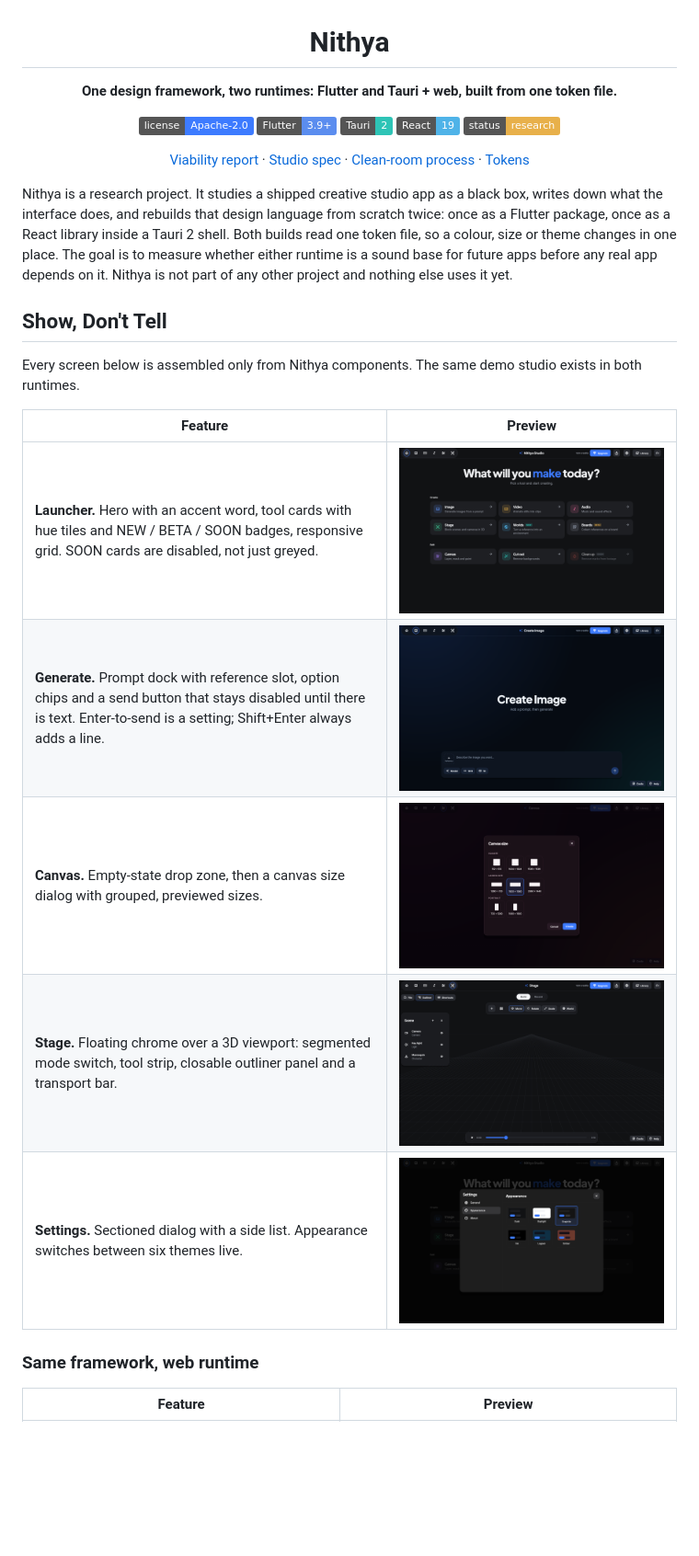
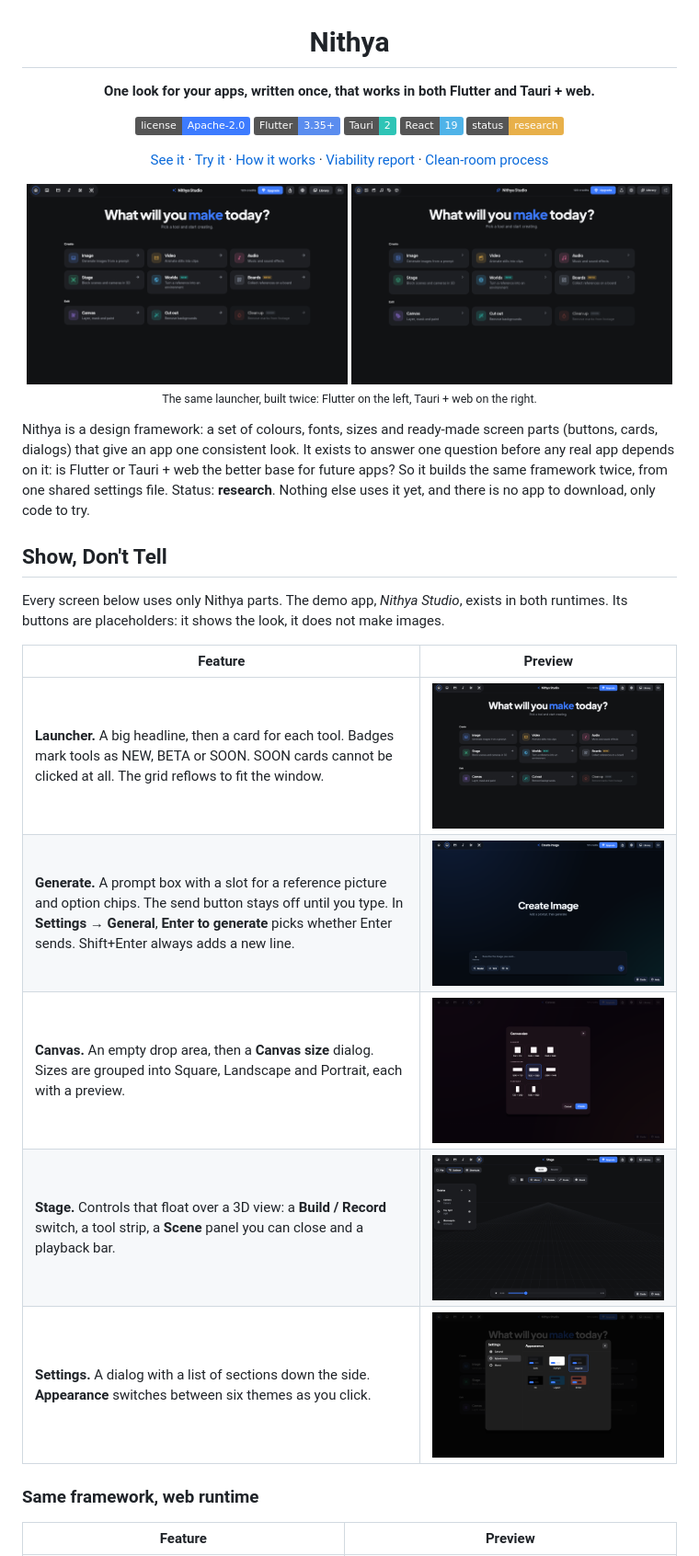
Before and after one commit to sudharamachandranrajeev/nithya, a Markdown page: README.md, the part around one of its changes. Shown at 92% size. Drawn GitHub-style; badges without logos; blank space fills up the shorter version.

```diff
--- a/README.md
+++ b/README.md
@@ -1,35 +1,47 @@
 <h1 align="center">Nithya</h1>
 
-<p align="center"><strong>One design framework, two runtimes: Flutter and Tauri + web, built from one token file.</strong></p>
+<p align="center"><strong>One look for your apps, written once, that works in both Flutter and Tauri + web.</strong></p>
 
 <p align="center">
   <img alt="License: Apache-2.0" src="https://img.shields.io/badge/license-Apache--2.0-3D7BFF">
-  <img alt="Flutter 3.9+" src="https://img.shields.io/badge/Flutter-3.9%2B-5B8DEF">
+  <img alt="Flutter 3.35 or newer" src="https://img.shields.io/badge/Flutter-3.35%2B-5B8DEF">
   <img alt="Tauri 2" src="https://img.shields.io/badge/Tauri-2-2EC4B6">
   <img alt="React 19" src="https://img.shields.io/badge/React-19-4FB3E8">
   <img alt="Status: research" src="https://img.shields.io/badge/status-research-E8B04A">
 </p>
 
 <p align="center">
+  <a href="#show-dont-tell">See it</a> ·
+  <a href="#quick-start">Try it</a> ·
+  <a href="#how-it-fits-together">How it works</a> ·
   <a href="docs/viability.md">Viability report</a> ·
-  <a href="docs/spec/creative-studio.md">Studio spec</a> ·
-  <a href="docs/clean-room.md">Clean-room process</a> ·
-  <a href="tokens/nithya.tokens.json">Tokens</a>
+  <a href="docs/clean-room.md">Clean-room process</a>
 </p>
 
-Nithya is a research project. It studies a shipped creative studio app as a black box, writes down what the interface does, and rebuilds that design language from scratch twice: once as a Flutter package, once as a React library inside a Tauri 2 shell. Both builds read one token file, so a colour, size or theme changes in one place. The goal is to measure whether either runtime is a sound base for future apps before any real app depends on it. Nithya is not part of any other project and nothing else uses it yet.
+<p align="center">
+  <img src="docs/screenshots/flutter-launcher.png" alt="The Nithya Studio launcher drawn by Flutter" width="49%">
+  <img src="docs/screenshots/web-launcher.png" alt="The same launcher drawn by the web build inside Tauri" width="49%"><br>
+  <sub>The same launcher, built twice: Flutter on the left, Tauri + web on the right.</sub>
+</p>
+
+Nithya is a design framework: a set of colours, fonts, sizes and ready-made screen parts
+(buttons, cards, dialogs) that give an app one consistent look. It exists to answer one question
+before any real app depends on it: is Flutter or Tauri + web the better base for future apps?
+So it builds the same framework twice, from one shared settings file. Status: **research**.
+Nothing else uses it yet, and there is no app to download, only code to try.
 
 ## Show, Don't Tell
 
-Every screen below is assembled only from Nithya components. The same demo studio exists in both runtimes.
+Every screen below uses only Nithya parts. The demo app, *Nithya Studio*, exists in both
+runtimes. Its buttons are placeholders: it shows the look, it does not make images.
 
 | Feature | Preview |
 | --- | --- |
-| **Launcher.** Hero with an accent word, tool cards with hue tiles and NEW / BETA / SOON badges, responsive grid. SOON cards are disabled, not just greyed. | ![Flutter launcher](docs/screenshots/flutter-launcher.png) |
-| **Generate.** Prompt dock with reference slot, option chips and a send button that stays disabled until there is text. Enter-to-send is a setting; Shift+Enter always adds a line. | ![Flutter generate screen, Lagoon theme](docs/screenshots/flutter-generate.png) |
-| **Canvas.** Empty-state drop zone, then a canvas size dialog with grouped, previewed sizes. | ![Flutter canvas size dialog, Ember theme](docs/screenshots/flutter-canvas-size.png) |
-| **Stage.** Floating chrome over a 3D viewport: segmented mode switch, tool strip, closable outliner panel and a transport bar. | ![Flutter stage](docs/screenshots/flutter-stage.png) |
-| **Settings.** Sectioned dialog with a side list. Appearance switches between six themes live. | ![Flutter settings, Graphite theme](docs/screenshots/flutter-settings.png) |
+| **Launcher.** A big headline, then a card for each tool. Badges mark tools as NEW, BETA or SOON. SOON cards cannot be clicked at all. The grid reflows to fit the window. | ![Flutter launcher](docs/screenshots/flutter-launcher.png) |
+| **Generate.** A prompt box with a slot for a reference picture and option chips. The send button stays off until you type. In **Settings → General**, **Enter to generate** picks whether Enter sends. Shift+Enter always adds a new line. | ![Flutter generate screen, Lagoon theme](docs/screenshots/flutter-generate.png) |
+| **Canvas.** An empty drop area, then a **Canvas size** dialog. Sizes are grouped into Square, Landscape and Portrait, each with a preview. | ![Flutter canvas size dialog, Ember theme](docs/screenshots/flutter-canvas-size.png) |
+| **Stage.** Controls that float over a 3D view: a **Build / Record** switch, a tool strip, a **Scene** panel you can close and a playback bar. | ![Flutter stage](docs/screenshots/flutter-stage.png) |
+| **Settings.** A dialog with a list of sections down the side. **Appearance** switches between six themes as you click. | ![Flutter settings, Graphite theme](docs/screenshots/flutter-settings.png) |
 
 ### Same framework, web runtime
 
```
Also changed, not shown: other parts of README.md (+115 -29 lines).
